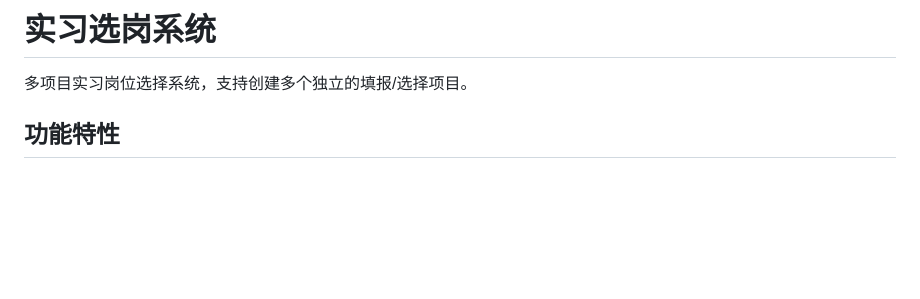
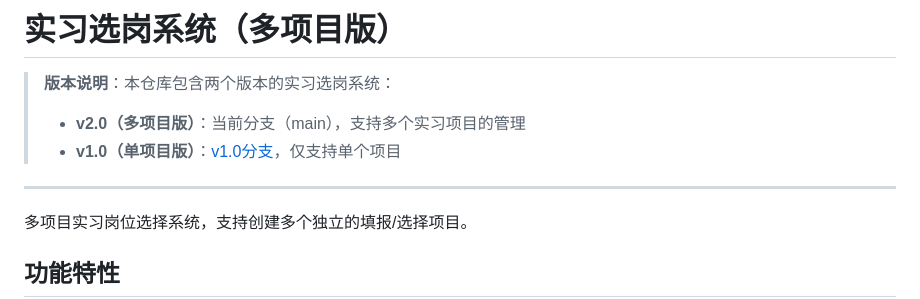
Before and after one commit to Carlingwang/practice-selection-system, a Markdown page: README.md, the part around the change. GitHub-like rendering; blank space fills up the shorter version.

Commit message:
docs: 更新README说明v1.0和v2.0两个版本

```diff
--- a/README.md
+++ b/README.md
@@ -1,4 +1,11 @@
-# 实习选岗系统
+# 实习选岗系统（多项目版）
+
+> **版本说明**：本仓库包含两个版本的实习选岗系统：
+> - **v2.0（多项目版）**：当前分支（main），支持多个实习项目的管理
+> - **v1.0（单项目版）**：[v1.0分支](https://github.com/Carlingwang/practice-selection-system/tree/v1.0)，仅支持单个项目
+
+---
+
 
 多项目实习岗位选择系统，支持创建多个独立的填报/选择项目。
 
```
